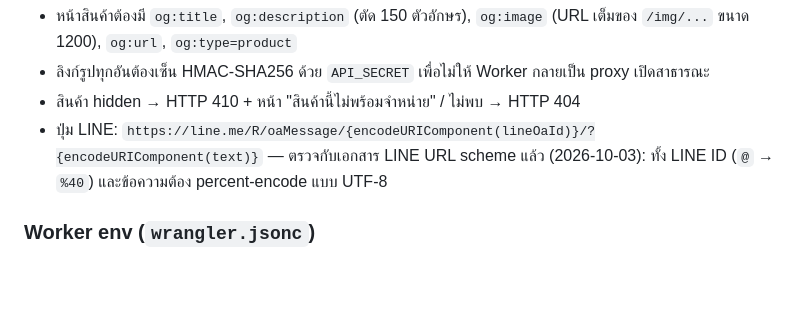
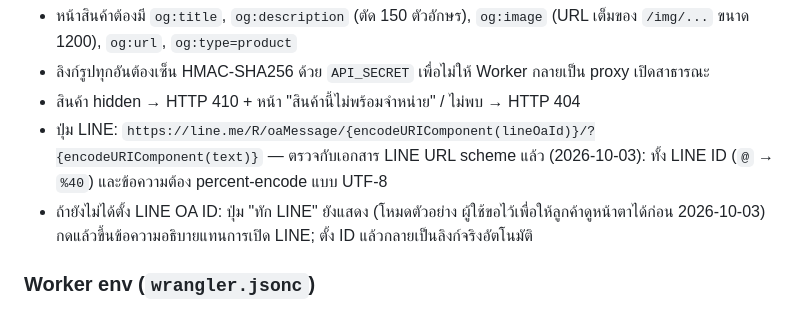
Before and after one commit to ethermorphcorp-cloud/Beauty-Catalog, a Markdown page: CLAUDE.md, the part around the change. Drawn GitHub-style; blank space fills up the shorter version.

Commit message:
docs: note demo LINE button behaviour
Co-Authored-By: Claude Opus 5.5 <noreply@anthropic.com>

```diff
--- a/CLAUDE.md
+++ b/CLAUDE.md
@@ -205,6 +205,7 @@ Admin ─> GAS /exec (ชื่อผู้ใช้+รหัสผ่าน)
 - ลิงก์รูปทุกอันต้องเซ็น HMAC-SHA256 ด้วย `API_SECRET` เพื่อไม่ให้ Worker กลายเป็น proxy เปิดสาธารณะ
 - สินค้า hidden → HTTP 410 + หน้า "สินค้านี้ไม่พร้อมจำหน่าย" / ไม่พบ → HTTP 404
 - ปุ่ม LINE: `https://line.me/R/oaMessage/{encodeURIComponent(lineOaId)}/?{encodeURIComponent(text)}` — ตรวจกับเอกสาร LINE URL scheme แล้ว (2026-10-03): ทั้ง LINE ID (`@` → `%40`) และข้อความต้อง percent-encode แบบ UTF-8
+- ถ้ายังไม่ได้ตั้ง LINE OA ID: ปุ่ม "ทัก LINE" ยังแสดง (โหมดตัวอย่าง ผู้ใช้ขอไว้เพื่อให้ลูกค้าดูหน้าตาได้ก่อน 2026-10-03) กดแล้วขึ้นข้อความอธิบายแทนการเปิด LINE; ตั้ง ID แล้วกลายเป็นลิงก์จริงอัตโนมัติ
 
 ### Worker env (`wrangler.jsonc`)
 หนึ่ง wrangler environment ต่อร้าน (`env.npbeauty`, `env.lemonbeauty`) แต่ละ env override `name` เป็นชื่อร้าน → Worker ชื่อ `npbeauty` / `lemonbeauty` ต้องใช้ `--env <shop>` ทุกครั้ง (ห้าม deploy แบบไม่ใส่ env)
```
